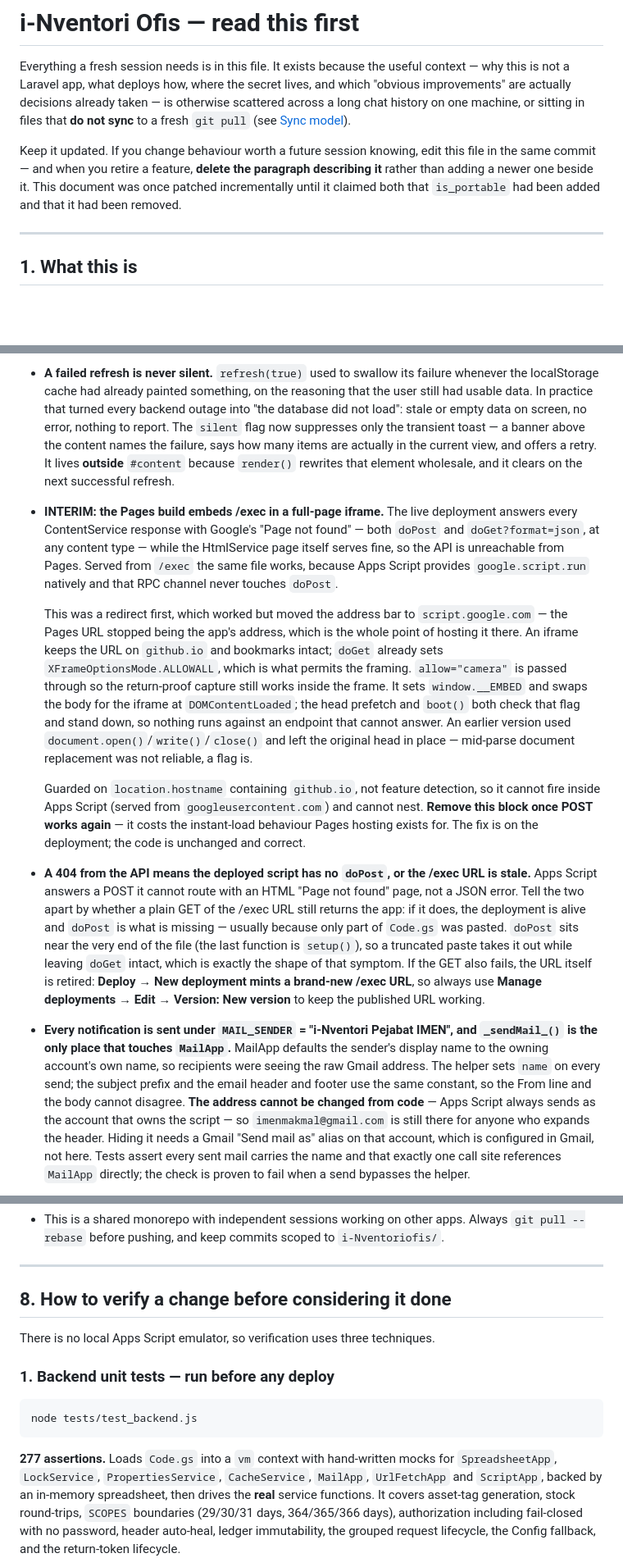
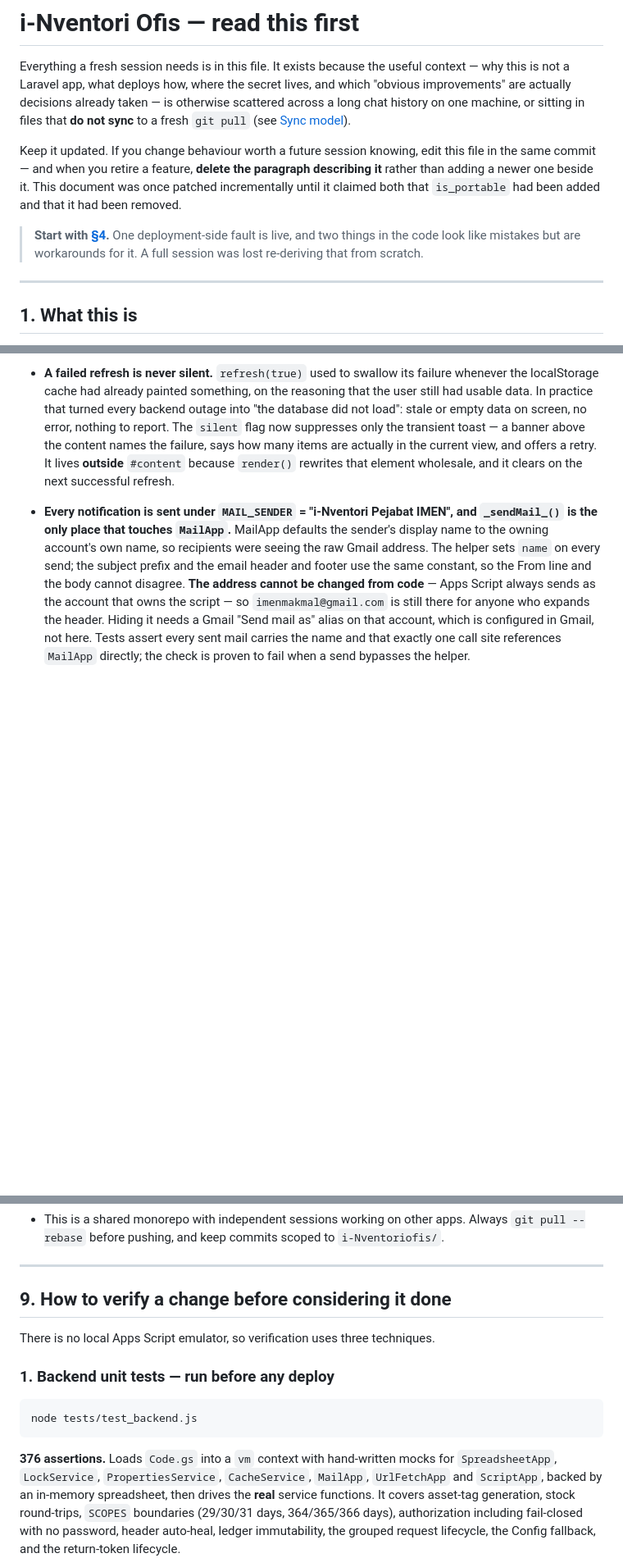
Before and after one commit to imenhub-portal/imenhub-portal.github.io, a Markdown page: i-Nventoriofis/CLAUDE.md, 3 parts joined by grey strips. Shown at 82% size. GitHub-like rendering; blank space fills up the shorter version.

````diff
--- a/i-Nventoriofis/CLAUDE.md
+++ b/i-Nventoriofis/CLAUDE.md
@@ -10,6 +10,10 @@ Keep it updated. If you change behaviour worth a future session knowing, edit th
 the same commit — and when you retire a feature, **delete the paragraph describing it**
 rather than adding a newer one beside it. This document was once patched incrementally
 until it claimed both that `is_portable` had been added and that it had been removed.
+
+> **Start with [§4](#4-known-faults-on-the-live-deployment--read-this-before-debugging).**
+> One deployment-side fault is live, and two things in the code look like mistakes but are
+> workarounds for it. A full session was lost re-deriving that from scratch.
 
 ---
 
@@ -382,40 +478,6 @@ Each of these looks like an oversight and is not.
   the failure, says how many items are actually in the current view, and offers a retry. It
   lives **outside** `#content` because `render()` rewrites that element wholesale, and it
   clears on the next successful refresh.
-
-- **INTERIM: the Pages build embeds /exec in a full-page iframe.** The live deployment
-  answers every ContentService response with Google's "Page not found" — both `doPost` and
-  `doGet?format=json`, at any content type — while the HtmlService page itself serves fine,
-  so the API is unreachable from Pages. Served from `/exec` the same file works, because
-  Apps Script provides `google.script.run` natively and that RPC channel never touches
-  `doPost`.
-
-  This was a redirect first, which worked but moved the address bar to
-  `script.google.com` — the Pages URL stopped being the app's address, which is the whole
-  point of hosting it there. An iframe keeps the URL on `github.io` and bookmarks intact;
-  `doGet` already sets `XFrameOptionsMode.ALLOWALL`, which is what permits the framing.
-  `allow="camera"` is passed through so the return-proof capture still works inside the
-  frame. It sets `window.__EMBED` and swaps the body for the iframe at
-  `DOMContentLoaded`; the head prefetch and `boot()` both check that flag and stand
-  down, so nothing runs against an endpoint that cannot answer. An earlier version used
-  `document.open()`/`write()`/`close()` and left the original head in place — mid-parse
-  document replacement was not reliable, a flag is.
-
-  Guarded on `location.hostname` containing `github.io`, not feature detection, so it
-  cannot fire inside Apps Script (served from `googleusercontent.com`) and cannot nest.
-  **Remove this block once POST works again** — it costs the instant-load behaviour Pages
-  hosting exists for. The fix is on the deployment; the code is unchanged and correct.
-
-- **A 404 from the API means the deployed script has no `doPost`, or the /exec URL is
-  stale.** Apps Script answers a POST it cannot route with an HTML "Page not found" page,
-  not a JSON error. Tell the two apart by whether a plain GET of the /exec URL still
-  returns the app: if it does, the deployment is alive and `doPost` is what is missing —
-  usually because only part of `Code.gs` was pasted. `doPost` sits near the very end of the
-  file (the last function is `setup()`), so a truncated paste takes it out while leaving
-  `doGet` intact, which is exactly the shape of that symptom. If the GET also fails, the
-  URL itself is retired: **Deploy → New deployment mints a brand-new /exec URL**, so always
-  use **Manage deployments → Edit → Version: New version** to keep the published URL
-  working.
 
 - **Every notification is sent under `MAIL_SENDER` = "i-Nventori Pejabat IMEN", and
   `_sendMail_()` is the only place that touches `MailApp`.** MailApp defaults the sender's
@@ -579,7 +642,7 @@ Each of these looks like an oversight and is not.
 
 ---
 
-## 8. How to verify a change before considering it done
+## 9. How to verify a change before considering it done
 
 There is no local Apps Script emulator, so verification uses three techniques.
 
@@ -589,7 +652,7 @@ There is no local Apps Script emulator, so verification uses three techniques.
 node tests/test_backend.js
 ```
 
-**277 assertions.** Loads `Code.gs` into a `vm` context with hand-written mocks for
+**376 assertions.** Loads `Code.gs` into a `vm` context with hand-written mocks for
 `SpreadsheetApp`, `LockService`, `PropertiesService`, `CacheService`, `MailApp`,
 `UrlFetchApp` and `ScriptApp`, backed by an in-memory spreadsheet, then drives the **real**
 service functions. It covers asset-tag generation, stock round-trips, `SCOPES` boundaries
````
Also changed, not shown: other parts of i-Nventoriofis/CLAUDE.md (+168 -40 lines).
